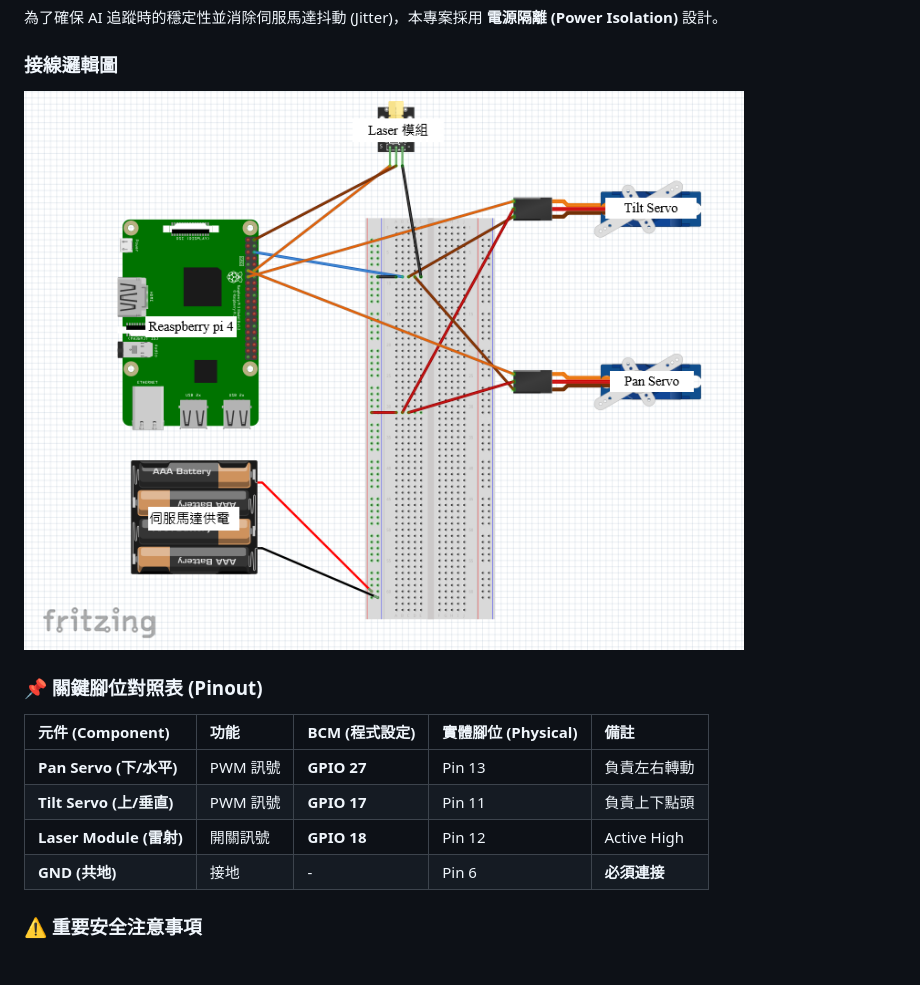
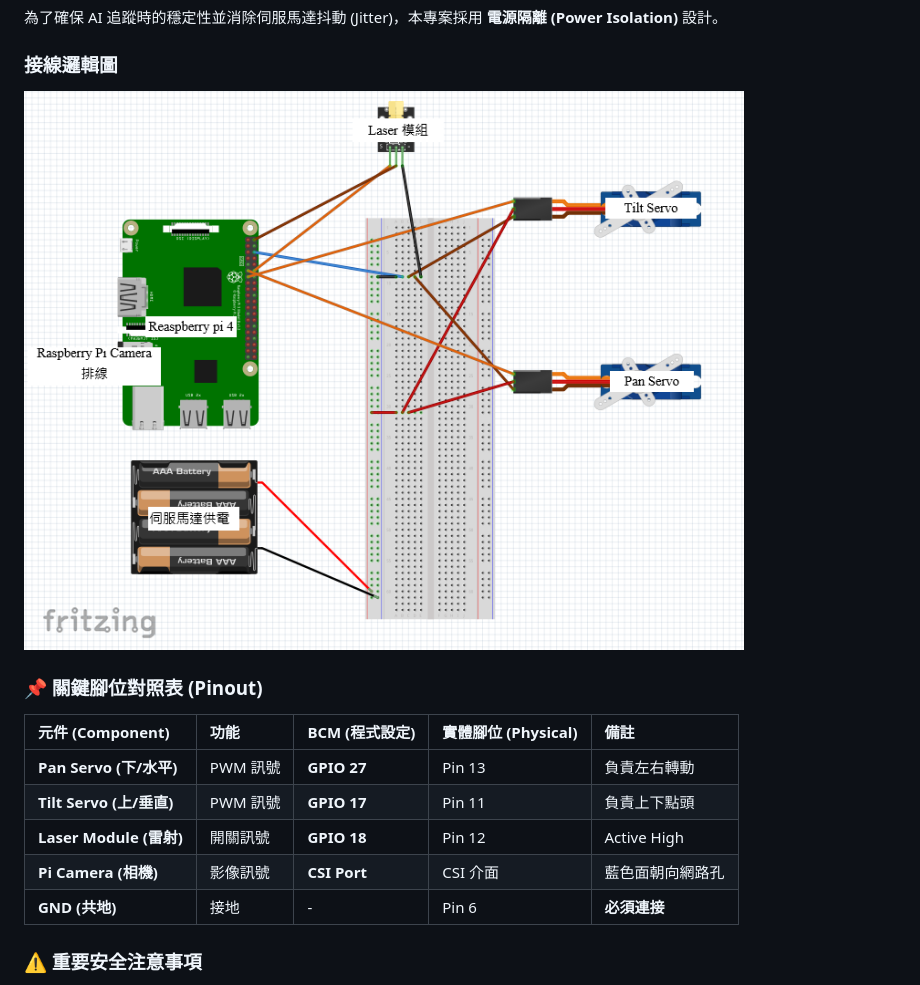
Before and after one commit to hsutingwei/pi_laser, a Markdown page: README.md, the part around the change. Rendered like a GitHub page; pictures changed too: assets/pi_laser_fritzing.png.

Commit message:
docs: Add hardware setup guide with Fritzing diagram and update README.

```diff
--- a/README.md
+++ b/README.md
@@ -38,6 +38,7 @@
 | **Pan Servo (下/水平)** | PWM 訊號 | **GPIO 27** | Pin 13 | 負責左右轉動 |
 | **Tilt Servo (上/垂直)** | PWM 訊號 | **GPIO 17** | Pin 11 | 負責上下點頭 |
 | **Laser Module (雷射)** | 開關訊號 | **GPIO 18** | Pin 12 | Active High |
+| **Pi Camera (相機)** | 影像訊號 | **CSI Port** | CSI 介面 | 藍色面朝向網路孔 |
 | **GND (共地)** | 接地 | - | Pin 6 | **必須連接** |
 
 ### ⚠️ 重要安全注意事項
```
Also changed, not shown: docs/hardware.md (+4 -0 lines).
